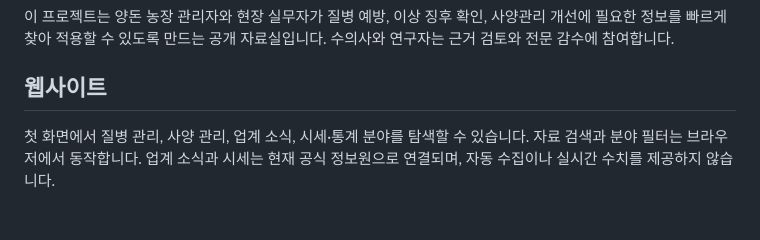
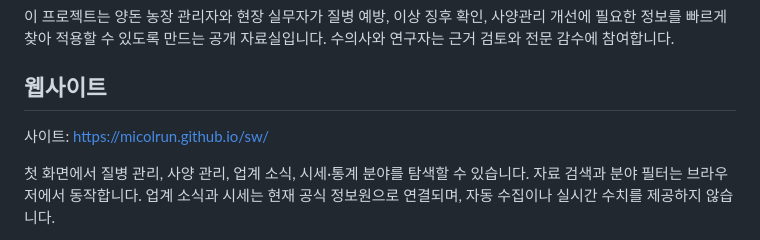
Before and after one commit to micolrun/sw, a Markdown page: README.md, the part around the change. GitHub-like rendering; blank space fills up the shorter version.

Commit message:
Document published site URL

```diff
--- a/README.md
+++ b/README.md
@@ -3,6 +3,8 @@
 이 프로젝트는 양돈 농장 관리자와 현장 실무자가 질병 예방, 이상 징후 확인, 사양관리 개선에 필요한 정보를 빠르게 찾아 적용할 수 있도록 만드는 공개 자료실입니다. 수의사와 연구자는 근거 검토와 전문 감수에 참여합니다.
 
 ## 웹사이트
+
+사이트: https://micolrun.github.io/sw/
 
 첫 화면에서 질병 관리, 사양 관리, 업계 소식, 시세·통계 분야를 탐색할 수 있습니다. 자료 검색과 분야 필터는 브라우저에서 동작합니다. 업계 소식과 시세는 현재 공식 정보원으로 연결되며, 자동 수집이나 실시간 수치를 제공하지 않습니다.
 
```
